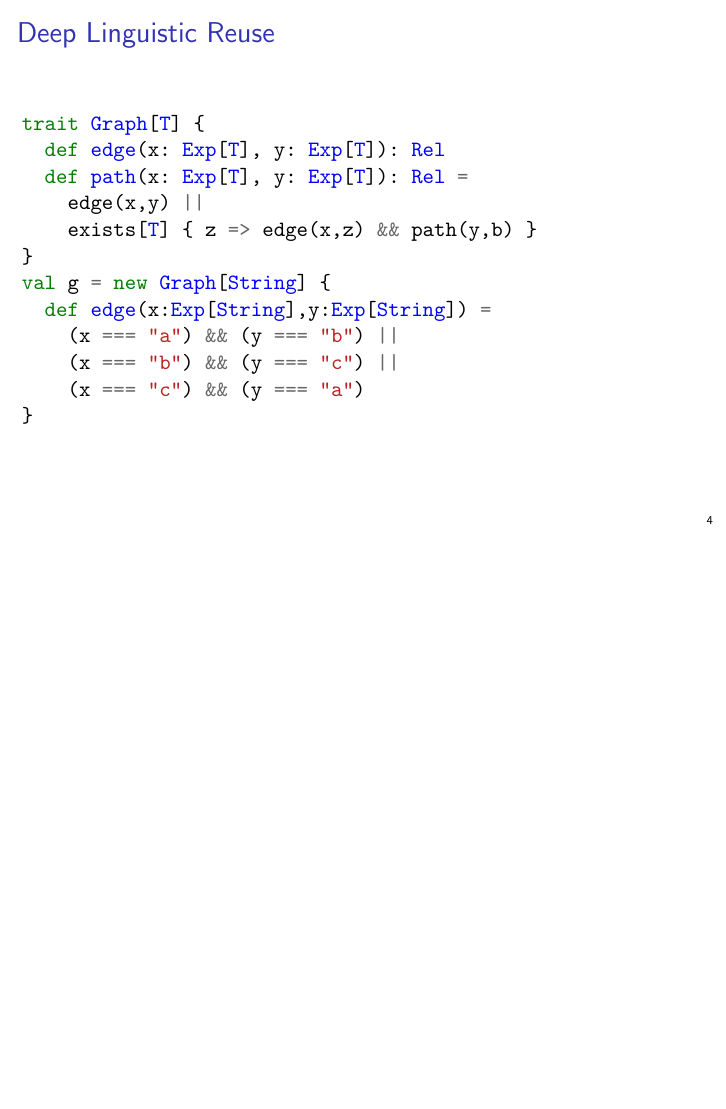
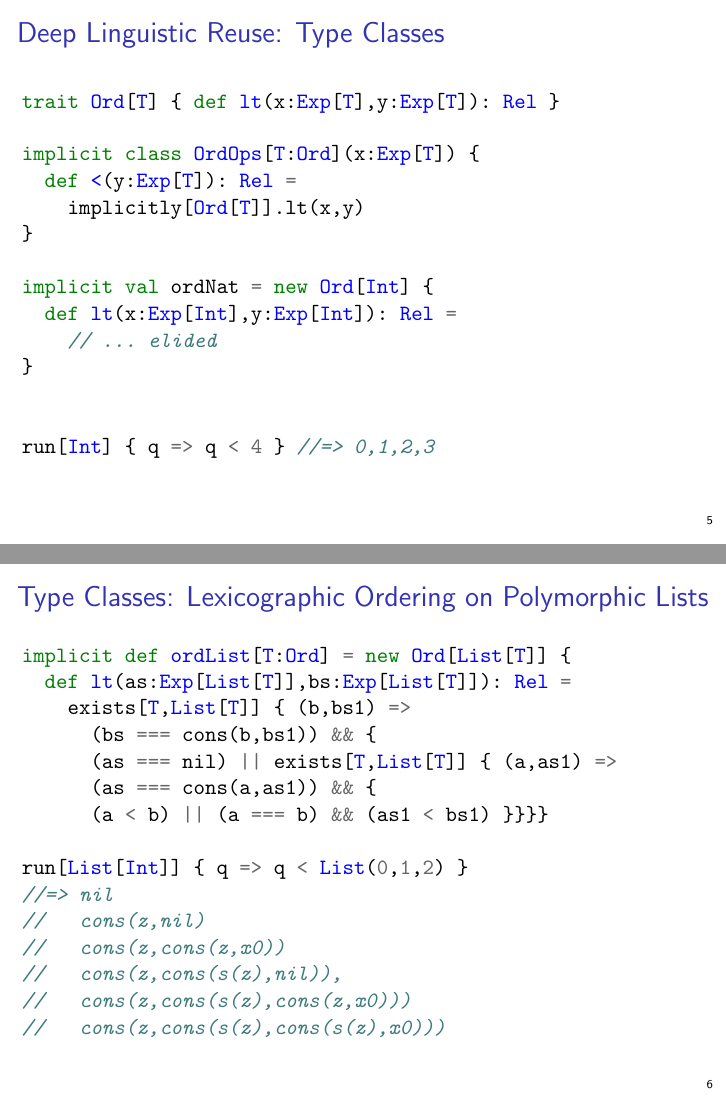
Before and after one commit to namin/scalogno, LaTeX slides (doc/slides.tex): page 4 of 4 before the commit and pages 5 and 6 of 7 after it, the two joined at a grey line, the shorter picture padded with empty space. Compiled offline with pdfLaTeX.

Commit message:
type classes

```diff
--- a/doc/slides.tex
+++ b/doc/slides.tex
@@ -106,3 +106,41 @@ val g = new Graph[String] {
 \end{minted}
 \end{frame}
 
+\begin{frame}[fragile]{Deep Linguistic Reuse: Type Classes}
+\begin{minted}{scala}
+trait Ord[T] { def lt(x:Exp[T],y:Exp[T]): Rel }
+
+implicit class OrdOps[T:Ord](x:Exp[T]) {
+  def <(y:Exp[T]): Rel =
+    implicitly[Ord[T]].lt(x,y)
+}
+
+implicit val ordNat = new Ord[Int] {
+  def lt(x:Exp[Int],y:Exp[Int]): Rel =
+    // ... elided
+}
+
+
+run[Int] { q => q < 4 } //=> 0,1,2,3
+\end{minted}
+\end{frame}
+
+\begin{frame}[fragile]{Type Classes: Lexicographic Ordering on Polymorphic Lists}
+\begin{minted}{scala}
+implicit def ordList[T:Ord] = new Ord[List[T]] {
+  def lt(as:Exp[List[T]],bs:Exp[List[T]]): Rel =
+    exists[T,List[T]] { (b,bs1) =>
+      (bs === cons(b,bs1)) && {
+      (as === nil) || exists[T,List[T]] { (a,as1) =>
+      (as === cons(a,as1)) && {
+      (a < b) || (a === b) && (as1 < bs1) }}}}
+
+run[List[Int]] { q => q < List(0,1,2) }
+//=> nil
+//   cons(z,nil)
+//   cons(z,cons(z,x0))
+//   cons(z,cons(s(z),nil)),
+//   cons(z,cons(s(z),cons(z,x0)))
+//   cons(z,cons(s(z),cons(s(z),x0)))
+\end{minted}
+\end{frame}
```
Also changed, not shown: doc/slides.tex (24 more changed lines).
